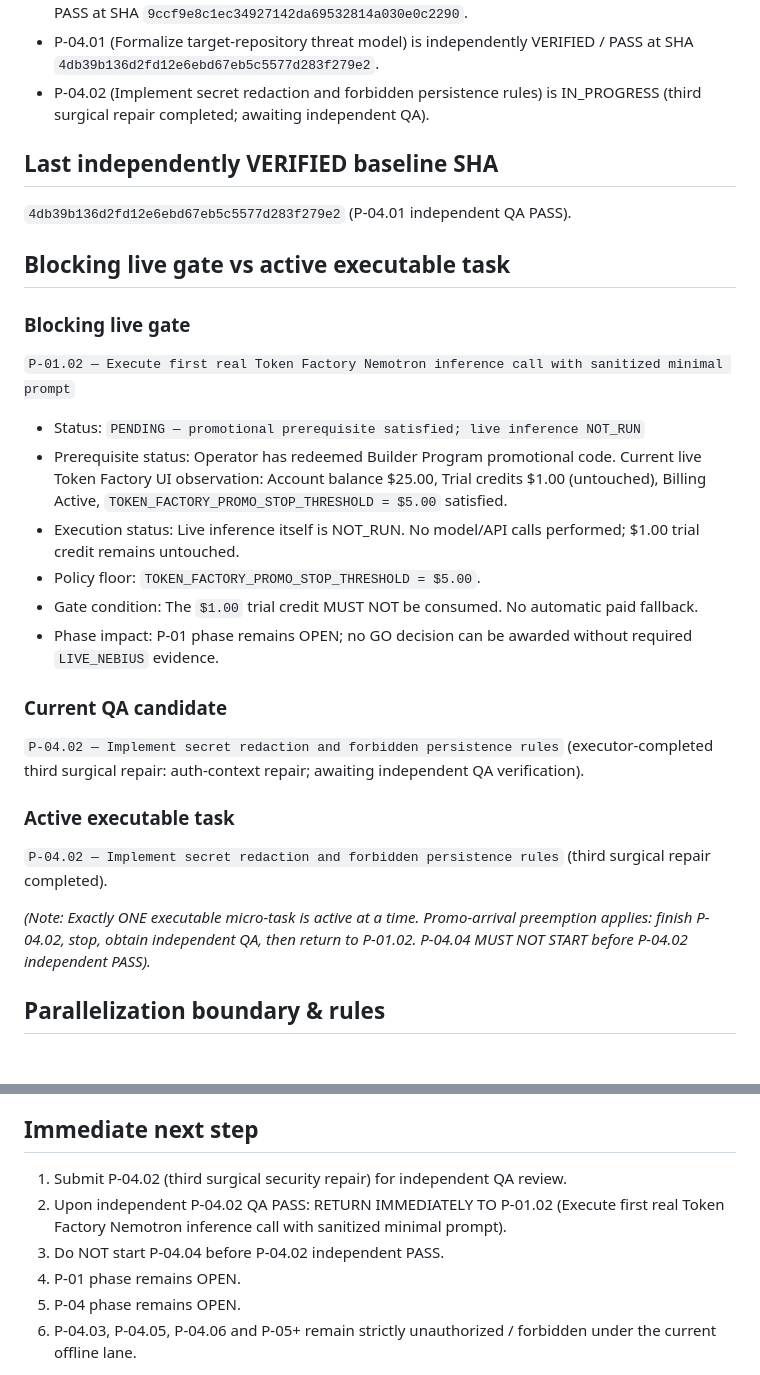
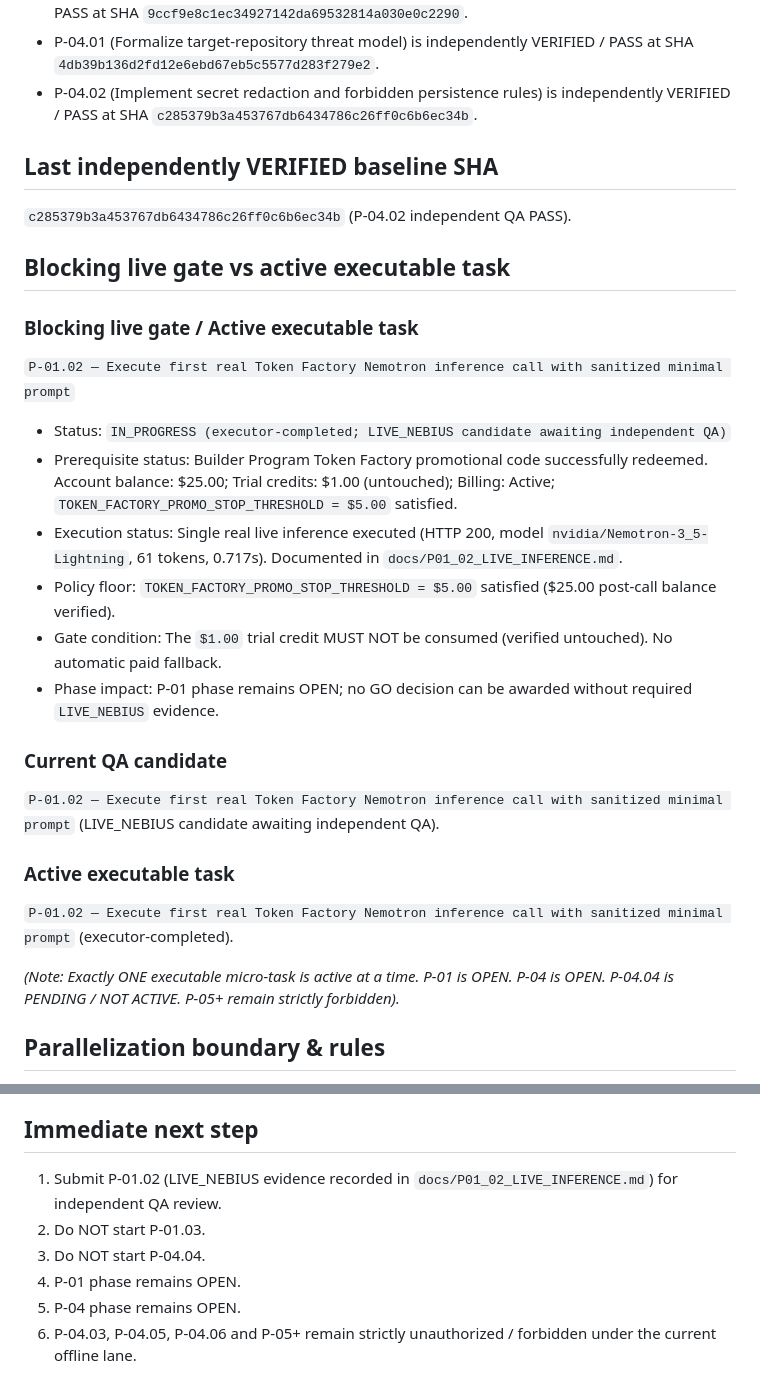
Before and after one commit to zyganali-glitch/Basebreak, a Markdown page: docs/HANDOFF.md, 2 parts joined by grey strips. Rendered like a GitHub page; blank space fills up the shorter version.

Commit message:
docs(p01.02): record first live Nemotron inference

```diff
--- a/docs/HANDOFF.md
+++ b/docs/HANDOFF.md
@@ -39,29 +39,29 @@ Judge claim:
 - P-03 phase (Evidence Store & Deterministic Fact Authority) is independently CLOSED / PASS at SHA `83eb91da3caec3d52c22c06cf19fd0d5020b1057` (recorded at SHA `666181053b49ebb49cb5fda64b6a5cd4dfb26c9b`).
 - P-01.01B (Extend bounded provider-neutral parallel execution to platform-independent P-04 security primitives while the live gate remains externally blocked) is independently VERIFIED / PASS at SHA `9ccf9e8c1ec34927142da69532814a030e0c2290`.
 - P-04.01 (Formalize target-repository threat model) is independently VERIFIED / PASS at SHA `4db39b136d2fd12e6ebd67eb5c5577d283f279e2`.
-- P-04.02 (Implement secret redaction and forbidden persistence rules) is IN_PROGRESS (third surgical repair completed; awaiting independent QA).
+- P-04.02 (Implement secret redaction and forbidden persistence rules) is independently VERIFIED / PASS at SHA `c285379b3a453767db6434786c26ff0c6b6ec34b`.
 
 ## Last independently VERIFIED baseline SHA
-`4db39b136d2fd12e6ebd67eb5c5577d283f279e2` (P-04.01 independent QA PASS).
+`c285379b3a453767db6434786c26ff0c6b6ec34b` (P-04.02 independent QA PASS).
 
 ## Blocking live gate vs active executable task
 
-### Blocking live gate
+### Blocking live gate / Active executable task
 `P-01.02 — Execute first real Token Factory Nemotron inference call with sanitized minimal prompt`
-- Status: `PENDING — promotional prerequisite satisfied; live inference NOT_RUN`
-- Prerequisite status: Operator has redeemed Builder Program promotional code. Current live Token Factory UI observation: Account balance $25.00, Trial credits $1.00 (untouched), Billing Active, `TOKEN_FACTORY_PROMO_STOP_THRESHOLD = $5.00` satisfied.
-- Execution status: Live inference itself is NOT_RUN. No model/API calls performed; $1.00 trial credit remains untouched.
-- Policy floor: `TOKEN_FACTORY_PROMO_STOP_THRESHOLD = $5.00`.
-- Gate condition: The `$1.00` trial credit MUST NOT be consumed. No automatic paid fallback.
+- Status: `IN_PROGRESS (executor-completed; LIVE_NEBIUS candidate awaiting independent QA)`
+- Prerequisite status: Builder Program Token Factory promotional code successfully redeemed. Account balance: $25.00; Trial credits: $1.00 (untouched); Billing: Active; `TOKEN_FACTORY_PROMO_STOP_THRESHOLD = $5.00` satisfied.
+- Execution status: Single real live inference executed (HTTP 200, model `nvidia/Nemotron-3_5-Lightning`, 61 tokens, 0.717s). Documented in `docs/P01_02_LIVE_INFERENCE.md`.
+- Policy floor: `TOKEN_FACTORY_PROMO_STOP_THRESHOLD = $5.00` satisfied ($25.00 post-call balance verified).
+- Gate condition: The `$1.00` trial credit MUST NOT be consumed (verified untouched). No automatic paid fallback.
 - Phase impact: P-01 phase remains OPEN; no GO decision can be awarded without required `LIVE_NEBIUS` evidence.
 
 ### Current QA candidate
-`P-04.02 — Implement secret redaction and forbidden persistence rules` (executor-completed third surgical repair: auth-context repair; awaiting independent QA verification).
+`P-01.02 — Execute first real Token Factory Nemotron inference call with sanitized minimal prompt` (LIVE_NEBIUS candidate awaiting independent QA).
 
 ### Active executable task
-`P-04.02 — Implement secret redaction and forbidden persistence rules` (third surgical repair completed).
+`P-01.02 — Execute first real Token Factory Nemotron inference call with sanitized minimal prompt` (executor-completed).
 
-*(Note: Exactly ONE executable micro-task is active at a time. Promo-arrival preemption applies: finish P-04.02, stop, obtain independent QA, then return to P-01.02. P-04.04 MUST NOT START before P-04.02 independent PASS).*
+*(Note: Exactly ONE executable micro-task is active at a time. P-01 is OPEN. P-04 is OPEN. P-04.04 is PENDING / NOT ACTIVE. P-05+ remain strictly forbidden).*
 
 ## Parallelization boundary & rules
 - **Allowlist:** Under P-01.01B amendment, the previous P-02 and P-03 lanes are complete and independently closed. The active allowlist permits sequential execution ONLY of platform-independent P-04 security primitives: `P-04.01` (threat model), `P-04.02` (secret redaction / persistence), and `P-04.04` (protected-surface manifest/diff).
@@ -87,9 +87,9 @@ Judge claim:
 - bounded external-dependency parallelization law strictly enforced.
 
 ## Immediate next step
-1. Submit P-04.02 (third surgical security repair) for independent QA review.
-2. Upon independent P-04.02 QA PASS: RETURN IMMEDIATELY TO P-01.02 (Execute first real Token Factory Nemotron inference call with sanitized minimal prompt).
-3. Do NOT start P-04.04 before P-04.02 independent PASS.
+1. Submit P-01.02 (LIVE_NEBIUS evidence recorded in `docs/P01_02_LIVE_INFERENCE.md`) for independent QA review.
+2. Do NOT start P-01.03.
+3. Do NOT start P-04.04.
 4. P-01 phase remains OPEN.
 5. P-04 phase remains OPEN.
 6. P-04.03, P-04.05, P-04.06 and P-05+ remain strictly unauthorized / forbidden under the current offline lane.
```
Also changed, not shown: docs/P01_02_LIVE_INFERENCE.md (added, +95 -0 lines), plans/BASEBREAK_MASTER_EXECUTION_PLAN.md (+3 -3 lines).
